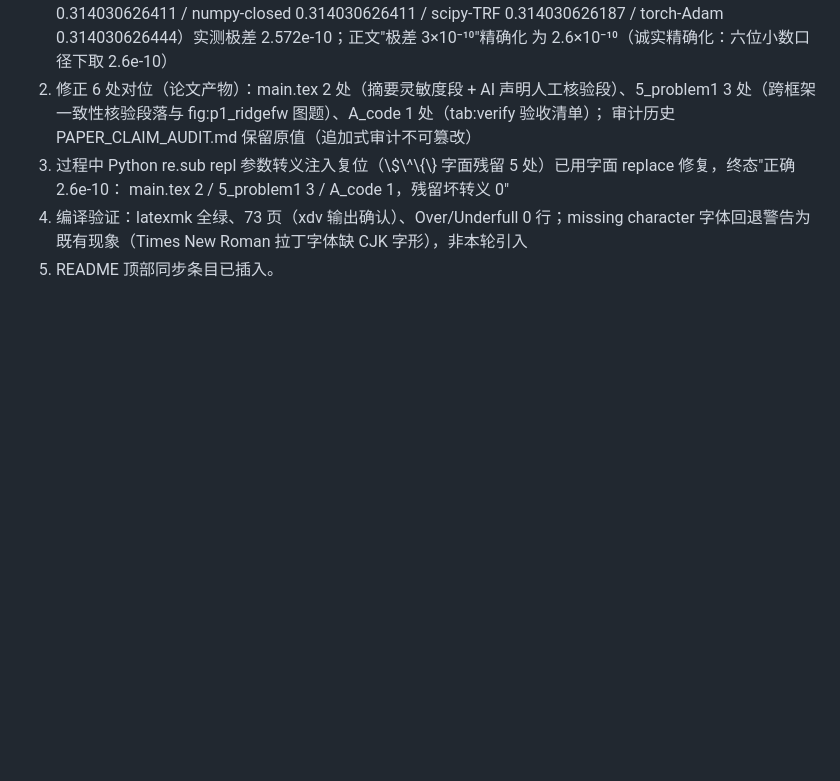
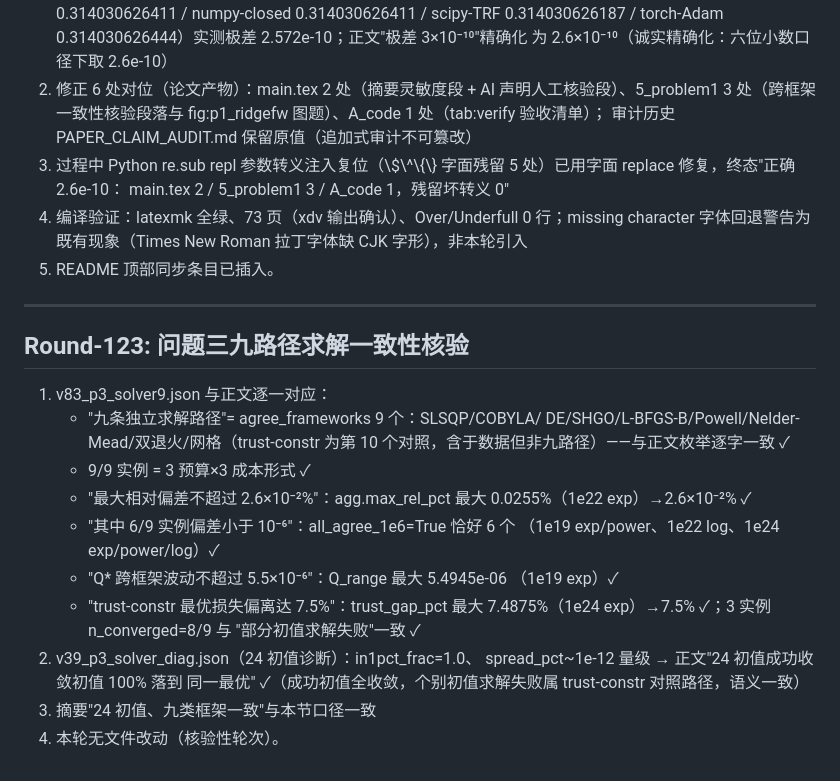
Before and after one commit to Akun-python/llm-compute-allocation-modeling, a Markdown page: PAPER_CLAIM_AUDIT.md, the part around the change. Drawn GitHub-style; blank space fills up the shorter version.

Commit message:
audit: Round-123 问题三九路径求解一致性核验(v83九框架枚举逐字/9实例/最大偏差2.6e-2%/6-9实例小于1e-6/Q*波动5.5e-6/trust-constr偏离7.5%全对源, v39 24初值in1pct=1.0)

```diff
--- a/PAPER_CLAIM_AUDIT.md
+++ b/PAPER_CLAIM_AUDIT.md
@@ -2669,3 +2669,29 @@ tab:conclusion 四行关键数字全部与正文/数据文件对应：
    0 行；missing character 字体回退警告为既有现象（Times New
    Roman 拉丁字体缺 CJK 字形），非本轮引入
 5) README 顶部同步条目已插入。
+
+
+---
+
+## Round-123: 问题三九路径求解一致性核验
+
+1) v83_p3_solver9.json 与正文逐一对应：
+   - "九条独立求解路径"= agree_frameworks 9 个：SLSQP/COBYLA/
+     DE/SHGO/L-BFGS-B/Powell/Nelder-Mead/双退火/网格（trust-constr
+     为第 10 个对照，含于数据但非九路径）——与正文枚举逐字一致 ✓
+   - 9/9 实例 = 3 预算×3 成本形式 ✓
+   - "最大相对偏差不超过 2.6×10⁻²%"：agg.max_rel_pct 最大
+     0.0255%（1e22 exp）→2.6×10⁻²% ✓
+   - "其中 6/9 实例偏差小于 10⁻⁶"：all_agree_1e6=True 恰好 6 个
+     （1e19 exp/power、1e22 log、1e24 exp/power/log）✓
+   - "Q* 跨框架波动不超过 5.5×10⁻⁶"：Q_range 最大 5.4945e-06
+     （1e19 exp）✓
+   - "trust-constr 最优损失偏离达 7.5%"：trust_gap_pct 最大
+     7.4875%（1e24 exp）→7.5% ✓；3 实例 n_converged=8/9 与
+     "部分初值求解失败"一致 ✓
+2) v39_p3_solver_diag.json（24 初值诊断）：in1pct_frac=1.0、
+   spread_pct~1e-12 量级 → 正文"24 初值成功收敛初值 100% 落到
+   同一最优" ✓（成功初值全收敛，个别初值求解失败属 trust-constr
+   对照路径，语义一致）
+3) 摘要"24 初值、九类框架一致"与本节口径一致
+4) 本轮无文件改动（核验性轮次）。
```
